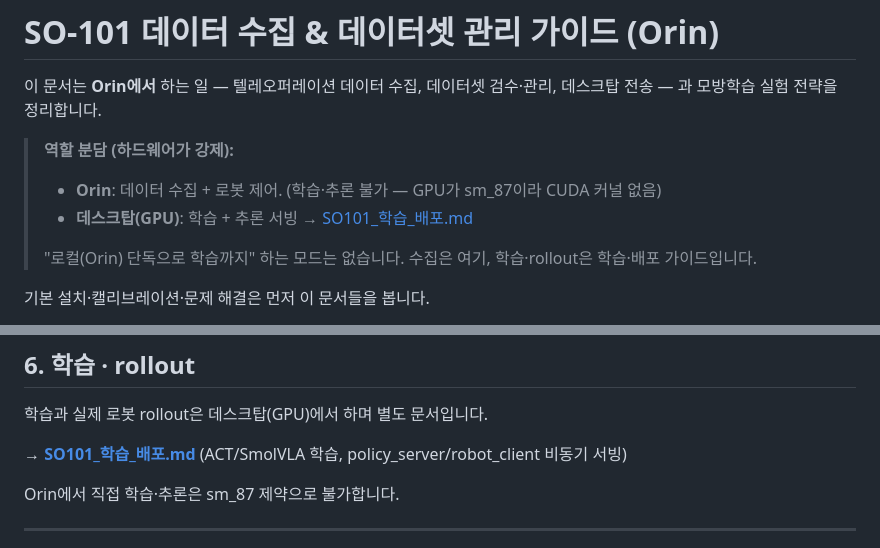
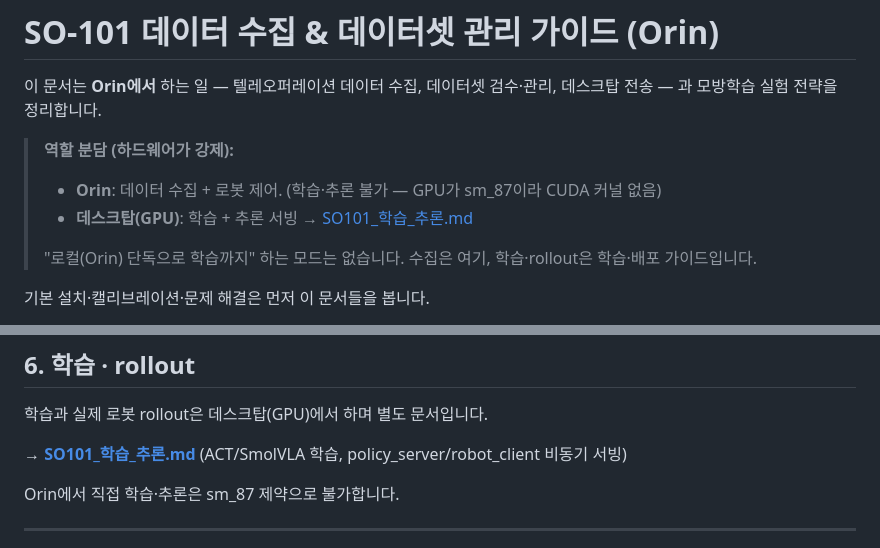
Before and after one commit to capstone-sim2real/lerobot_sim2real, a Markdown page: docs/guide/SO101_데이터수집_관리.md, 2 parts joined by grey strips. Rendered like a GitHub page.

```diff
--- a/docs/guide/SO101_데이터수집_관리.md
+++ b/docs/guide/SO101_데이터수집_관리.md
@@ -4,7 +4,7 @@
 
 > **역할 분담 (하드웨어가 강제):**
 > - **Orin**: 데이터 수집 + 로봇 제어. (학습·추론 불가 — GPU가 sm_87이라 CUDA 커널 없음)
-> - **데스크탑(GPU)**: 학습 + 추론 서빙 → [SO101_학습_배포.md](./SO101_학습_배포.md)
+> - **데스크탑(GPU)**: 학습 + 추론 서빙 → [SO101_학습_추론.md](./SO101_학습_추론.md)
 >
 > "로컬(Orin) 단독으로 학습까지" 하는 모드는 없습니다. 수집은 여기, 학습·rollout은 학습·배포 가이드입니다.
 
@@ -248,7 +248,7 @@ HF Hub에 올려뒀다면 데스크탑에서 `--dataset.repo_id`로 바로 받
 
 학습과 실제 로봇 rollout은 데스크탑(GPU)에서 하며 별도 문서입니다.
 
-→ **[SO101_학습_배포.md](./SO101_학습_배포.md)** (ACT/SmolVLA 학습, policy_server/robot_client 비동기 서빙)
+→ **[SO101_학습_추론.md](./SO101_학습_추론.md)** (ACT/SmolVLA 학습, policy_server/robot_client 비동기 서빙)
 
 Orin에서 직접 학습·추론은 sm_87 제약으로 불가합니다.
 
```
Also changed, not shown: README.md (+1 -1 lines), docs/guide/SO101_학습_추론.md (renamed from docs/guide/SO101_학습_배포.md, +1 -1 lines).
